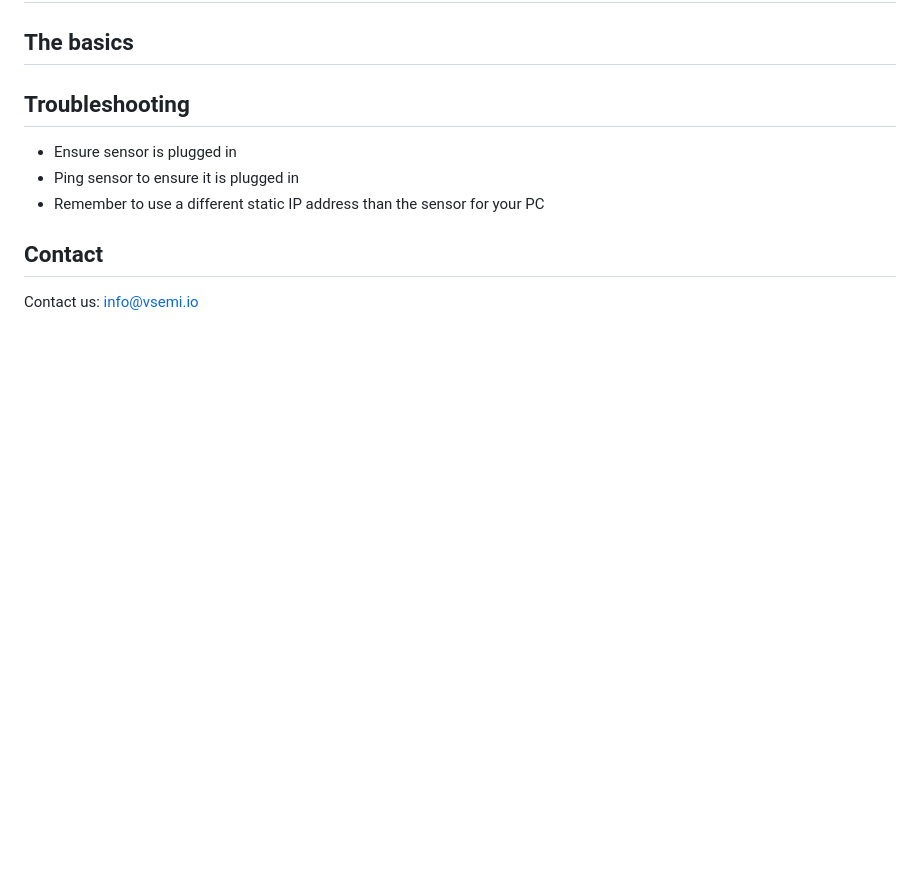
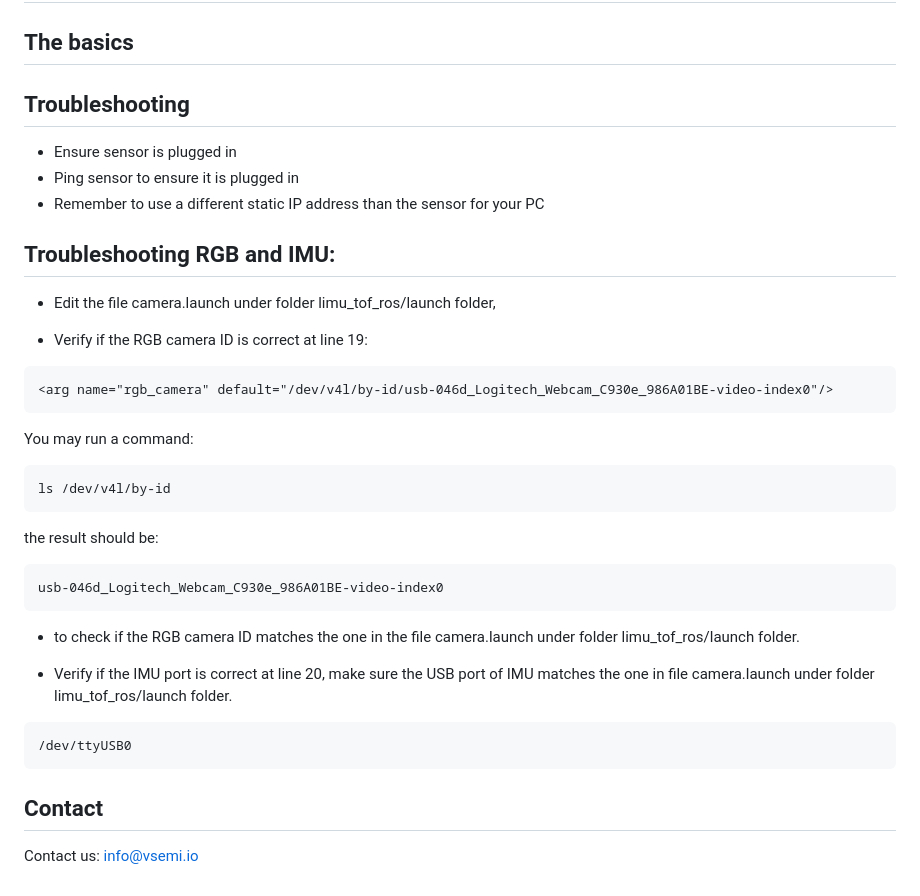
Before and after one commit to altamusinc/LiMu-3D-LiDAR, a Markdown page: README.md, the part around the change. Drawn GitHub-style; blank space fills up the shorter version.

````diff
--- a/README.md
+++ b/README.md
@@ -53,5 +53,28 @@ In sensor configuration, there any many settings that will affect the image prod
 - Ensure sensor is plugged in
 - Ping sensor to ensure it is plugged in
 - Remember to use a different static IP address than the sensor for your PC
+
+## Troubleshooting RGB and IMU:
+
+- Edit the file camera.launch under folder limu_tof_ros/launch folder,
+
+- Verify if the RGB camera ID is correct at line 19:
+```
+<arg name="rgb_camera" default="/dev/v4l/by-id/usb-046d_Logitech_Webcam_C930e_986A01BE-video-index0"/>
+```
+You may run a command:
+```
+ls /dev/v4l/by-id
+```
+the result should be:
+```
+usb-046d_Logitech_Webcam_C930e_986A01BE-video-index0
+```
+- to check if the RGB camera ID matches the one in the file camera.launch under folder limu_tof_ros/launch folder.
+
+- Verify if the IMU port is correct at line 20, make sure the USB port of IMU matches the one in file camera.launch under folder limu_tof_ros/launch folder.
+```
+/dev/ttyUSB0
+```
 ## Contact
 Contact us:  [info@vsemi.io](mailto:info@vsemi.io)
````
